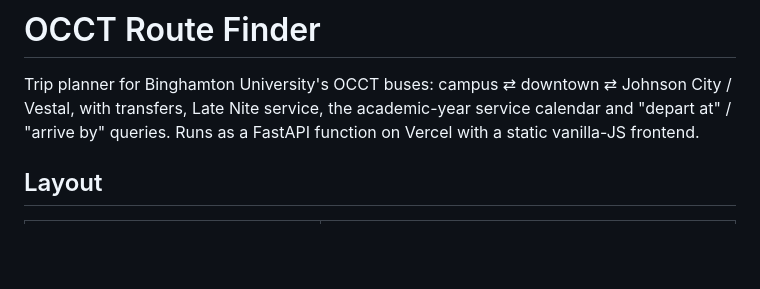
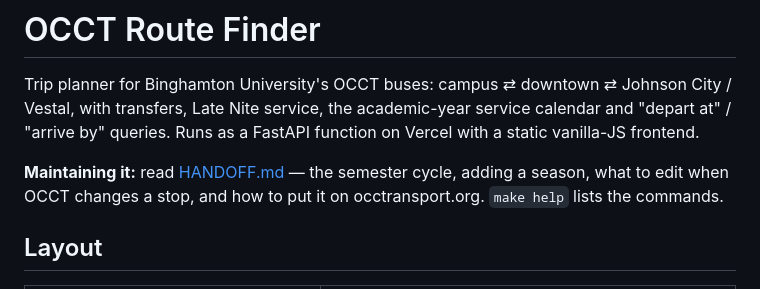
Before and after one commit to acelcior/occt-route-finder, a Markdown page: README.md, the part around the change. Drawn GitHub-style; blank space fills up the shorter version.

Commit message:
docs: maintainer handoff runbook
Co-Authored-By: Claude Fable 5.1 <noreply@anthropic.com>

```diff
--- a/README.md
+++ b/README.md
@@ -4,6 +4,10 @@ Trip planner for Binghamton University's OCCT buses: campus ⇄ downtown ⇄ Joh
 Vestal, with transfers, Late Nite service, the academic-year service calendar and
 "depart at" / "arrive by" queries. Runs as a FastAPI function on Vercel with a static
 vanilla-JS frontend.
+
+**Maintaining it:** read [HANDOFF.md](HANDOFF.md) — the semester cycle, adding a season,
+what to edit when OCCT changes a stop, and how to put it on occtransport.org.
+`make help` lists the commands.
 
 ## Layout
 
```
Also changed, not shown: HANDOFF.md (added, +144 -0 lines).
